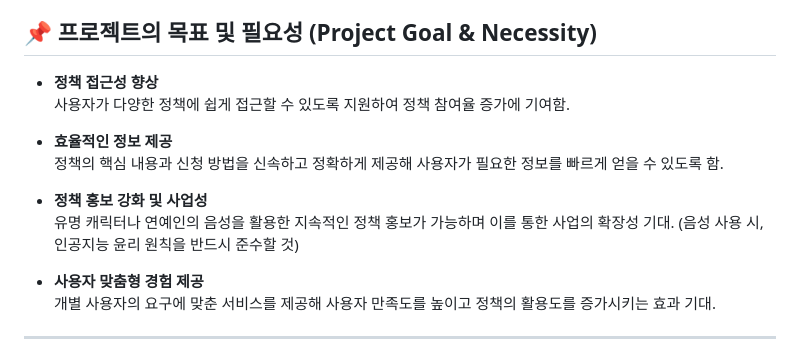
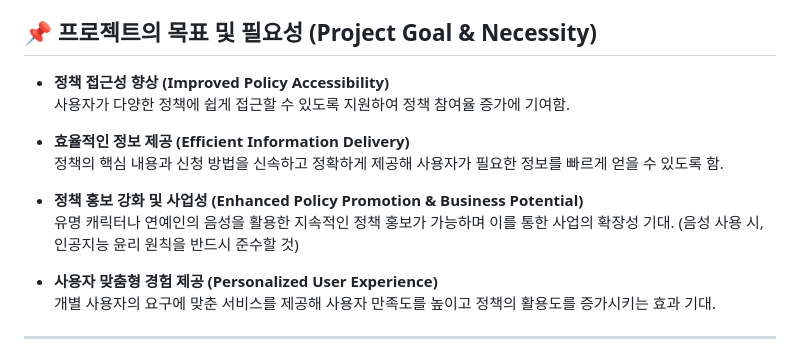
Before and after one commit to seunghyuniisme/Youth-Policy-ChatBot-Azure, a Markdown page: README.md, the part around the change. Drawn GitHub-style.

```diff
--- a/README.md
+++ b/README.md
@@ -23,16 +23,16 @@ The **web-based** chatbot was built using **Python, HTML, CSS, JavaScript, and G
 
 
 ## :pushpin: 프로젝트의 목표 및 필요성 (Project Goal & Necessity)
-* **정책 접근성 향상**
+* **정책 접근성 향상 (Improved Policy Accessibility)**
 사용자가 다양한 정책에 쉽게 접근할 수 있도록 지원하여 정책 참여율 증가에 기여함.
 
-* **효율적인 정보 제공**
+* **효율적인 정보 제공 (Efficient Information Delivery)**
 정책의 핵심 내용과 신청 방법을 신속하고 정확하게 제공해 사용자가 필요한 정보를 빠르게 얻을 수 있도록 함.
 
-* **정책 홍보 강화 및 사업성**
+* **정책 홍보 강화 및 사업성 (Enhanced Policy Promotion & Business Potential)**
 유명 캐릭터나 연예인의 음성을 활용한 지속적인 정책 홍보가 가능하며 이를 통한 사업의 확장성 기대. (음성 사용 시, 인공지능 윤리 원칙을 반드시 준수할 것)
 
-* **사용자 맞춤형 경험 제공**
+* **사용자 맞춤형 경험 제공 (Personalized User Experience)**
 개별 사용자의 요구에 맞춘 서비스를 제공해 사용자 만족도를 높이고 정책의 활용도를 증가시키는 효과 기대.
 
 ---
```
